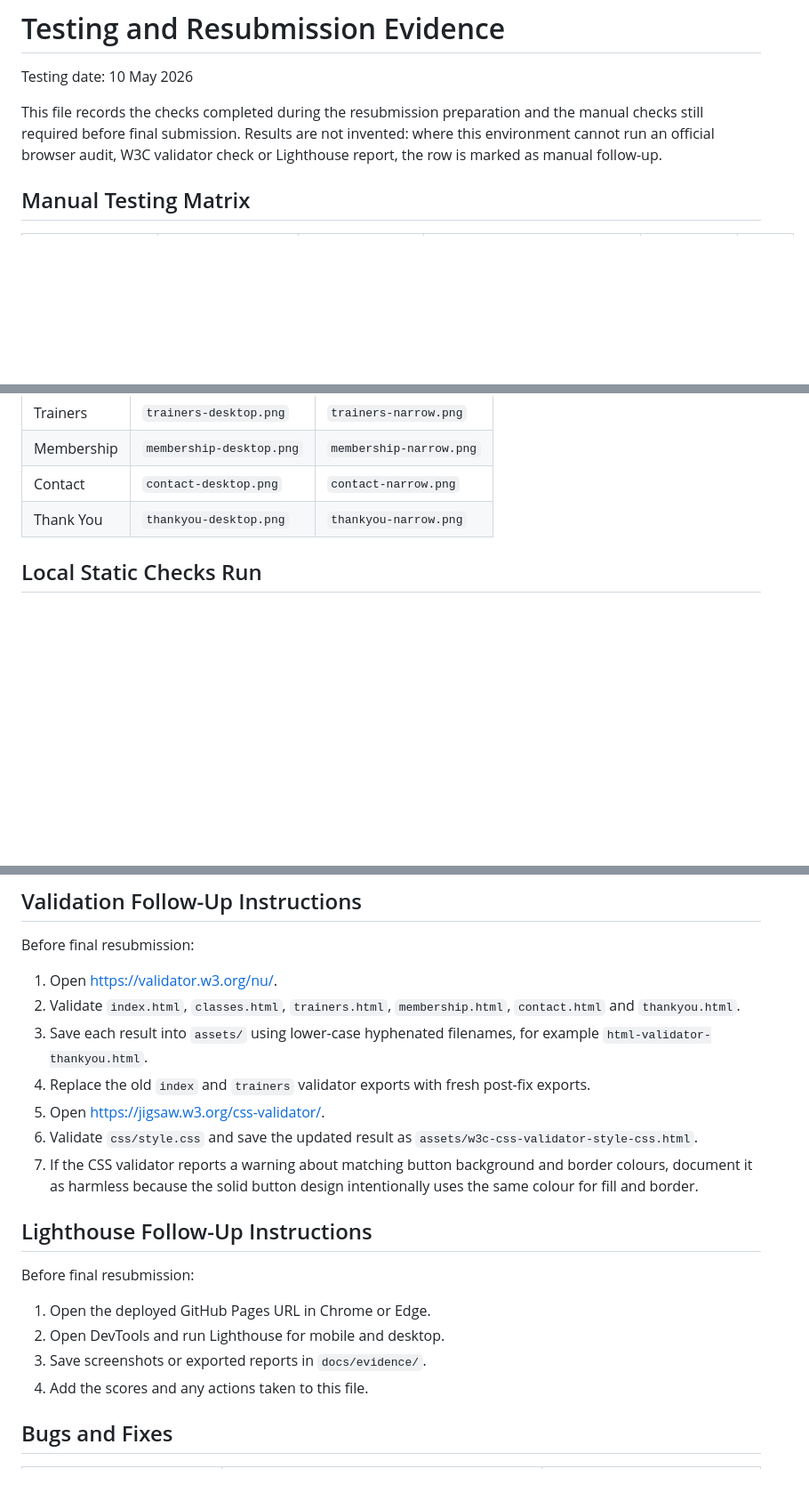
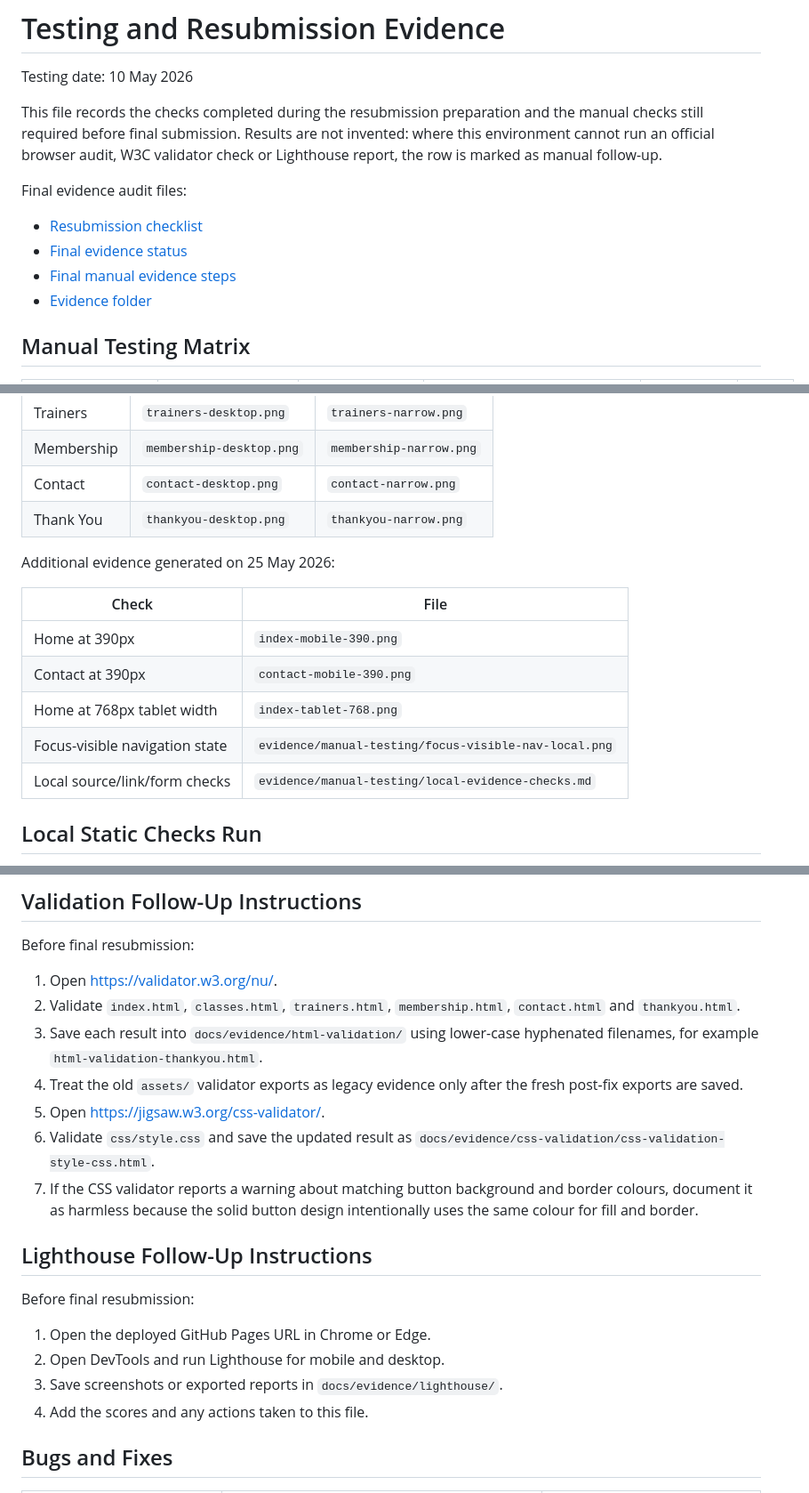
Before and after one commit to AbdulkadirKhoujja/codeinstitute-milestone-1-project, a Markdown page: docs/testing.md, 3 parts joined by grey strips. Shown: that part at 89% size. GitHub-like rendering; blank space fills up the shorter version.

```diff
--- a/docs/testing.md
+++ b/docs/testing.md
@@ -3,6 +3,13 @@
 Testing date: 10 May 2026
 
 This file records the checks completed during the resubmission preparation and the manual checks still required before final submission. Results are not invented: where this environment cannot run an official browser audit, W3C validator check or Lighthouse report, the row is marked as manual follow-up.
+
+Final evidence audit files:
+
+* [Resubmission checklist](../RESUBMISSION_CHECKLIST.md)
+* [Final evidence status](../EVIDENCE_STATUS.md)
+* [Final manual evidence steps](../FINAL_MANUAL_STEPS.md)
+* [Evidence folder](evidence/)
 
 ## Manual Testing Matrix
 
@@ -39,6 +47,16 @@ Desktop and narrow viewport screenshots were produced with Microsoft Edge headle
 | Contact | `contact-desktop.png` | `contact-narrow.png` |
 | Thank You | `thankyou-desktop.png` | `thankyou-narrow.png` |
 
+Additional evidence generated on 25 May 2026:
+
+| Check | File |
+| --- | --- |
+| Home at 390px | `index-mobile-390.png` |
+| Contact at 390px | `contact-mobile-390.png` |
+| Home at 768px tablet width | `index-tablet-768.png` |
+| Focus-visible navigation state | `evidence/manual-testing/focus-visible-nav-local.png` |
+| Local source/link/form checks | `evidence/manual-testing/local-evidence-checks.md` |
+
 ## Local Static Checks Run
 
 The following local checks were run during the resubmission work:
@@ -57,10 +75,10 @@ Before final resubmission:
 
 1. Open https://validator.w3.org/nu/.
 2. Validate `index.html`, `classes.html`, `trainers.html`, `membership.html`, `contact.html` and `thankyou.html`.
-3. Save each result into `assets/` using lower-case hyphenated filenames, for example `html-validator-thankyou.html`.
-4. Replace the old `index` and `trainers` validator exports with fresh post-fix exports.
+3. Save each result into `docs/evidence/html-validation/` using lower-case hyphenated filenames, for example `html-validation-thankyou.html`.
+4. Treat the old `assets/` validator exports as legacy evidence only after the fresh post-fix exports are saved.
 5. Open https://jigsaw.w3.org/css-validator/.
-6. Validate `css/style.css` and save the updated result as `assets/w3c-css-validator-style-css.html`.
+6. Validate `css/style.css` and save the updated result as `docs/evidence/css-validation/css-validation-style-css.html`.
 7. If the CSS validator reports a warning about matching button background and border colours, document it as harmless because the solid button design intentionally uses the same colour for fill and border.
 
 ## Lighthouse Follow-Up Instructions
@@ -69,7 +87,7 @@ Before final resubmission:
 
 1. Open the deployed GitHub Pages URL in Chrome or Edge.
 2. Open DevTools and run Lighthouse for mobile and desktop.
-3. Save screenshots or exported reports in `docs/evidence/`.
+3. Save screenshots or exported reports in `docs/evidence/lighthouse/`.
 4. Add the scores and any actions taken to this file.
 
 ## Bugs and Fixes
```
Also changed, not shown: other parts of docs/testing.md (+4 -3 lines), EVIDENCE_STATUS.md (added, +46 -0 lines), FINAL_MANUAL_STEPS.md (added, +20 -0 lines), README.md (+22 -3 lines), docs/evidence/manual-testing/focus-visible-nav-local.png (added), docs/evidence/screenshots/contact-mobile-390.png (added), docs/evidence/screenshots/index-mobile-390.png (added), docs/evidence/screenshots/index-tablet-768.png (added), 4 other files.
